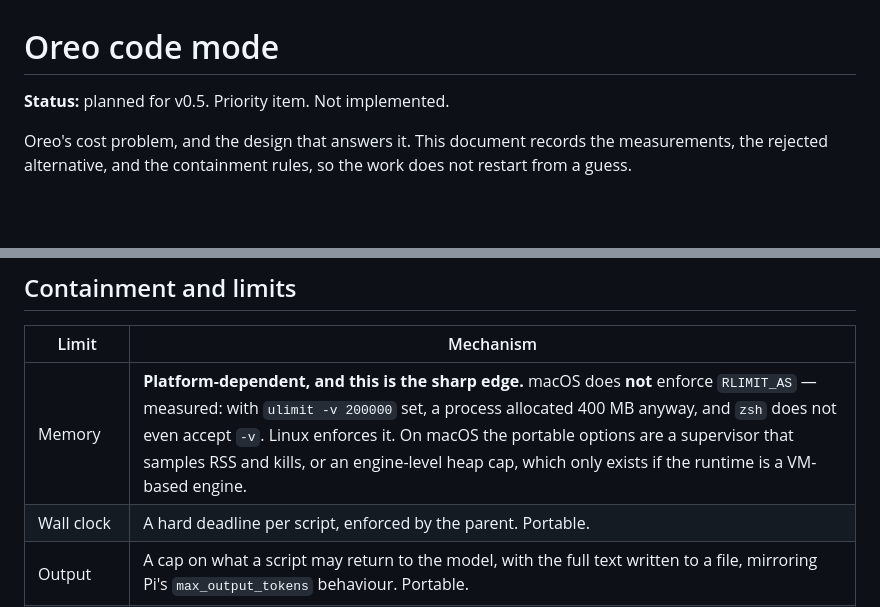
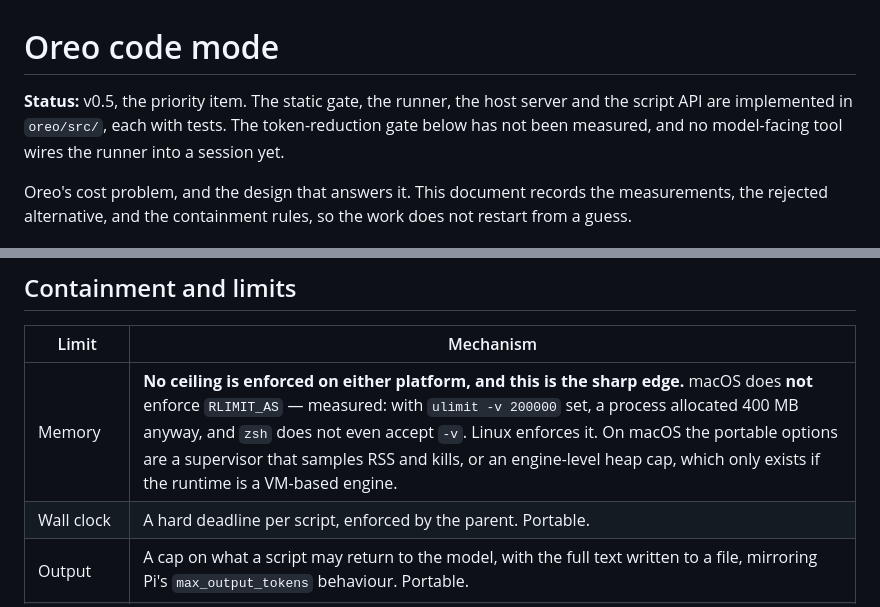
Before and after one commit to weima/coffee-shop, a Markdown page: oreo/code-mode.md, 2 parts joined by grey strips. Drawn GitHub-style; blank space fills up the shorter version.

```diff
--- a/oreo/code-mode.md
+++ b/oreo/code-mode.md
@@ -1,6 +1,6 @@
 # Oreo code mode
 
-**Status:** planned for v0.5. Priority item. Not implemented.
+**Status:** v0.5, the priority item. The static gate, the runner, the host server and the script API are implemented in `oreo/src/`, each with tests. The token-reduction gate below has not been measured, and no model-facing tool wires the runner into a session yet.
 
 Oreo's cost problem, and the design that answers it. This document records the measurements, the rejected alternative, and the containment rules, so the work does not restart from a guess.
 
@@ -58,7 +58,7 @@ So code mode attacks **both** terms of the cost product: it collapses turns, and
 
 | Limit | Mechanism |
 |---|---|
-| Memory | **Platform-dependent, and this is the sharp edge.** macOS does **not** enforce `RLIMIT_AS` — measured: with `ulimit -v 200000` set, a process allocated 400 MB anyway, and `zsh` does not even accept `-v`. Linux enforces it. On macOS the portable options are a supervisor that samples RSS and kills, or an engine-level heap cap, which only exists if the runtime is a VM-based engine. |
+| Memory | **No ceiling is enforced on either platform, and this is the sharp edge.** macOS does **not** enforce `RLIMIT_AS` — measured: with `ulimit -v 200000` set, a process allocated 400 MB anyway, and `zsh` does not even accept `-v`. Linux enforces it. On macOS the portable options are a supervisor that samples RSS and kills, or an engine-level heap cap, which only exists if the runtime is a VM-based engine. |
 | Wall clock | A hard deadline per script, enforced by the parent. Portable. |
 | Output | A cap on what a script may return to the model, with the full text written to a file, mirroring Pi's `max_output_tokens` behaviour. Portable. |
 | Filesystem | The script runs in the worktree it was given. It is not sandboxed from it; `execute` already grants that reach. |
```
Also changed, not shown: other parts of oreo/code-mode.md (+21 -9 lines).
